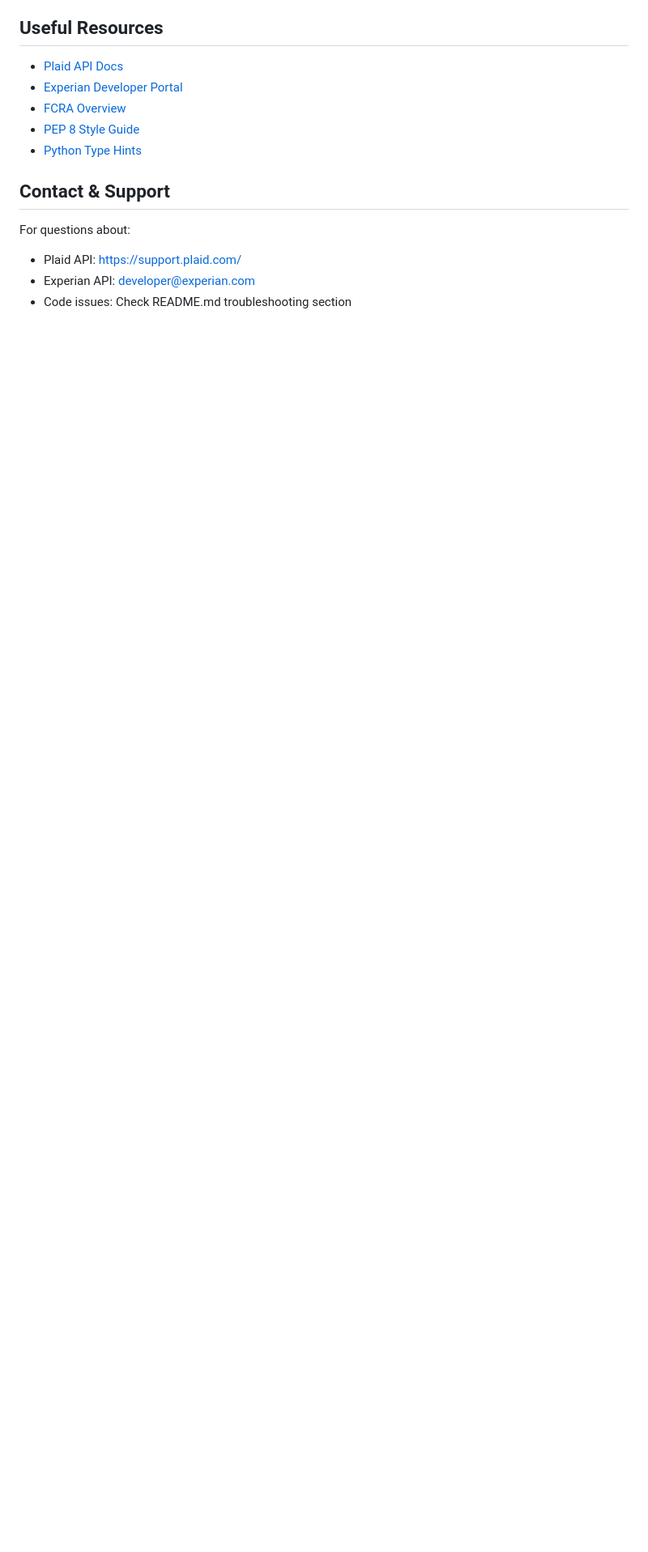
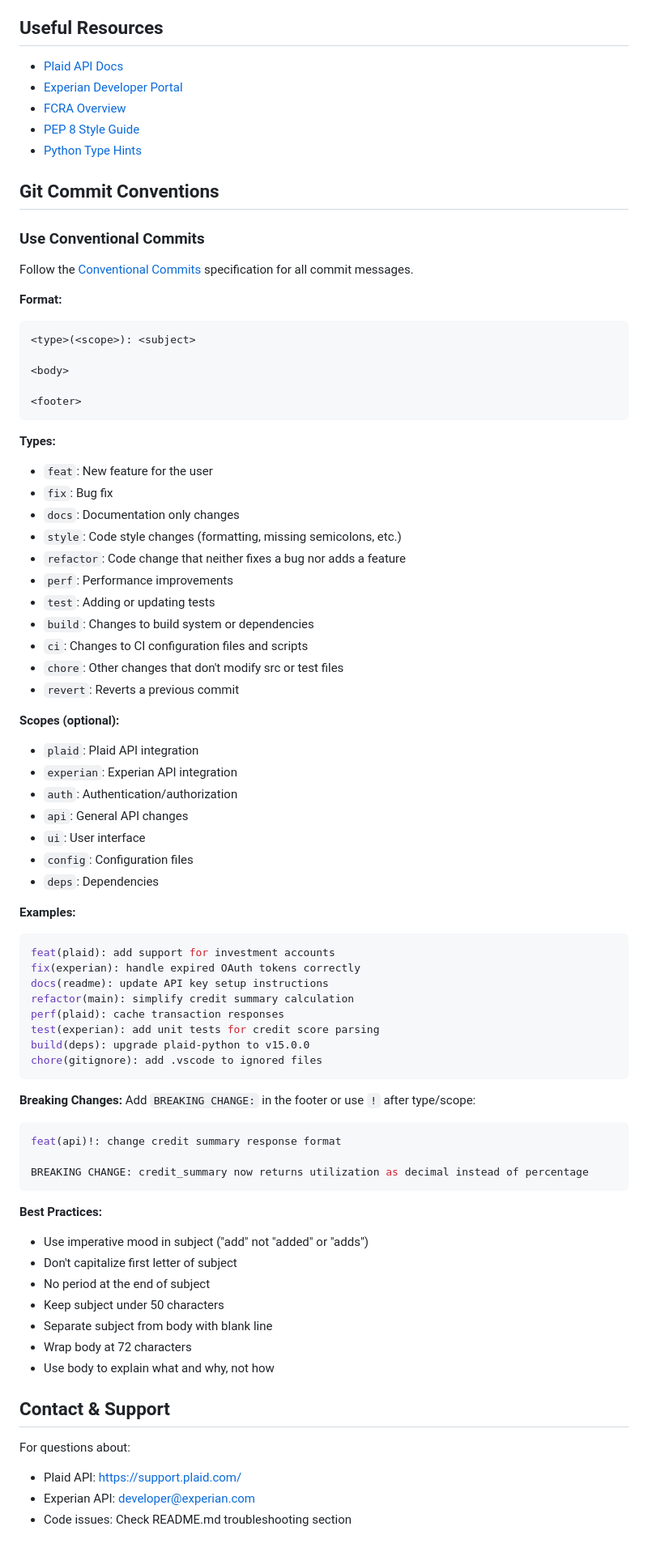
Before and after one commit to odanree/credit-history-app, a Markdown page: .github/copilot-instructions.md, the part around the change. Shown: that part at 81% size. GitHub-like rendering; blank space fills up the shorter version.

Commit message:
docs(copilot): add conventional commits specification

````diff
--- a/.github/copilot-instructions.md
+++ b/.github/copilot-instructions.md
@@ -350,6 +350,71 @@ When adding new features:
 - [PEP 8 Style Guide](https://peps.python.org/pep-0008/)
 - [Python Type Hints](https://docs.python.org/3/library/typing.html)
 
+## Git Commit Conventions
+
+### Use Conventional Commits
+Follow the [Conventional Commits](https://www.conventionalcommits.org/) specification for all commit messages.
+
+**Format:**
+```
+<type>(<scope>): <subject>
+
+<body>
+
+<footer>
+```
+
+**Types:**
+- `feat`: New feature for the user
+- `fix`: Bug fix
+- `docs`: Documentation only changes
+- `style`: Code style changes (formatting, missing semicolons, etc.)
+- `refactor`: Code change that neither fixes a bug nor adds a feature
+- `perf`: Performance improvements
+- `test`: Adding or updating tests
+- `build`: Changes to build system or dependencies
+- `ci`: Changes to CI configuration files and scripts
+- `chore`: Other changes that don't modify src or test files
+- `revert`: Reverts a previous commit
+
+**Scopes (optional):**
+- `plaid`: Plaid API integration
+- `experian`: Experian API integration
+- `auth`: Authentication/authorization
+- `api`: General API changes
+- `ui`: User interface
+- `config`: Configuration files
+- `deps`: Dependencies
+
+**Examples:**
+```bash
+feat(plaid): add support for investment accounts
+fix(experian): handle expired OAuth tokens correctly
+docs(readme): update API key setup instructions
+refactor(main): simplify credit summary calculation
+perf(plaid): cache transaction responses
+test(experian): add unit tests for credit score parsing
+build(deps): upgrade plaid-python to v15.0.0
+chore(gitignore): add .vscode to ignored files
+```
+
+**Breaking Changes:**
+Add `BREAKING CHANGE:` in the footer or use `!` after type/scope:
+```bash
+feat(api)!: change credit summary response format
+
+BREAKING CHANGE: credit_summary now returns utilization as decimal instead of percentage
+```
+
+**Best Practices:**
+- Use imperative mood in subject ("add" not "added" or "adds")
+- Don't capitalize first letter of subject
+- No period at the end of subject
+- Keep subject under 50 characters
+- Separate subject from body with blank line
+- Wrap body at 72 characters
+- Use body to explain what and why, not how
+
 ## Contact & Support
 
 For questions about:
````
